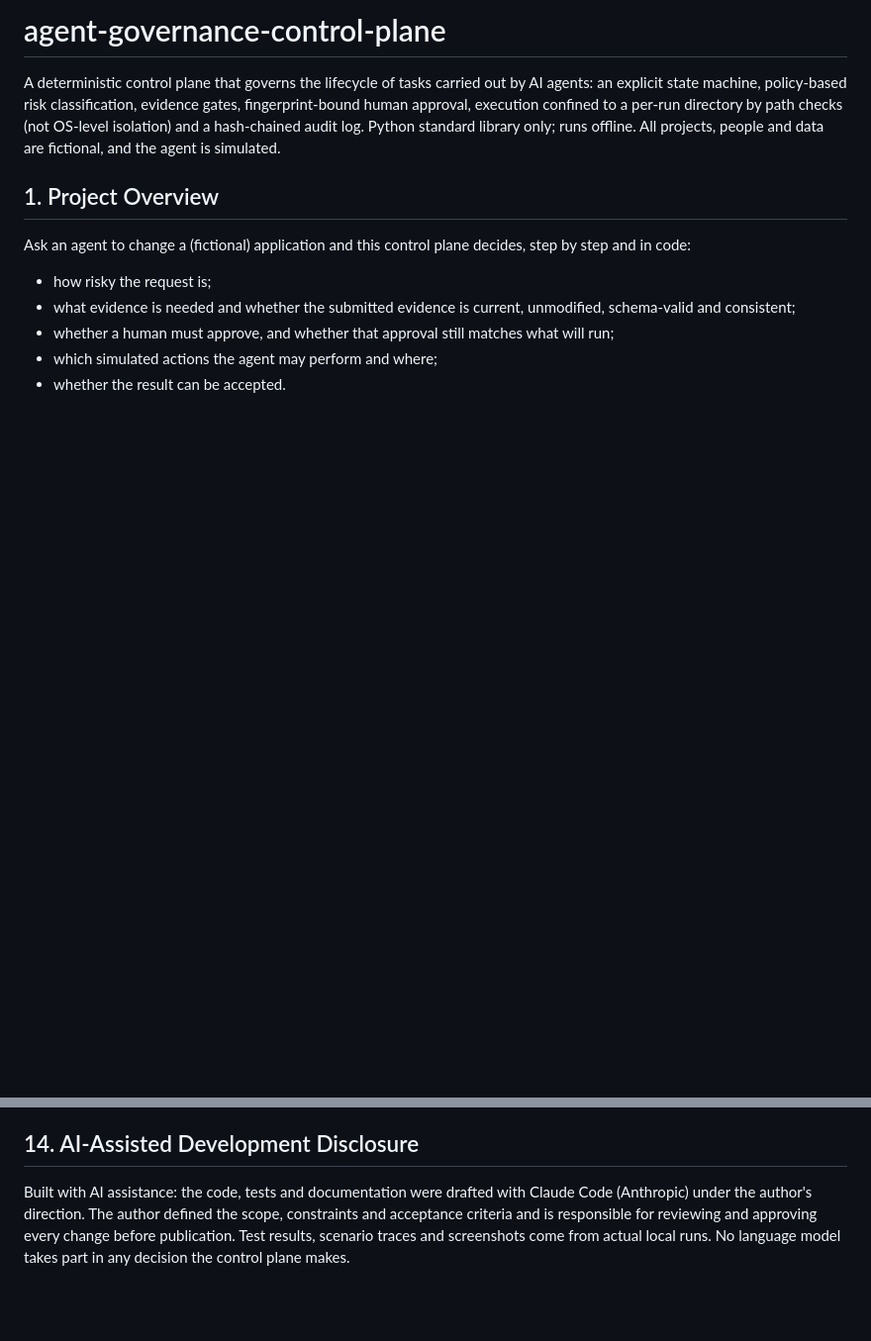
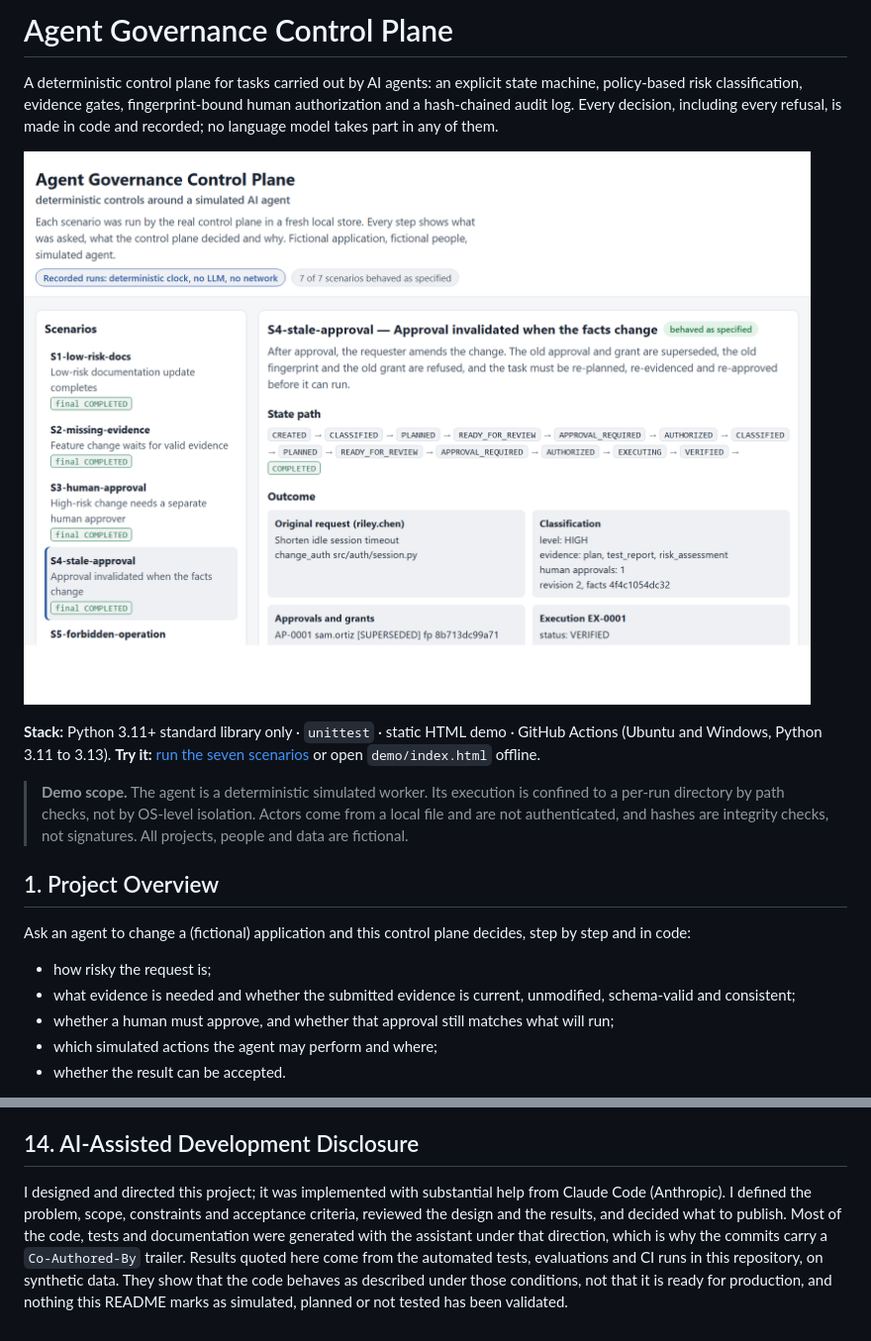
Before and after one commit to LuisNava2001/agent-governance-control-plane, a Markdown page: README.md, 2 parts joined by grey strips. Shown at 99% size. GitHub-like rendering; pictures changed too: docs/img/demo-stale-approval.png; blank space fills up the shorter version.

Commit message:
docs: improve portfolio presentation and project screenshots
- New first screen in the README: short description, representative
  screenshot, stack line, quick-start link and a demo-scope note.
- Regenerate demo screenshots in light theme, without scrollbars, cropped to
  the relevant section at a readable scale (synthetic data only).
- Uniform AI-assisted development note.

Co-Authored-By: Claude Opus 5.5 <noreply@anthropic.com>

```diff
--- a/README.md
+++ b/README.md
@@ -1,10 +1,17 @@
-# agent-governance-control-plane
+# Agent Governance Control Plane
 
-A deterministic control plane that governs the lifecycle of tasks carried out by AI agents: an explicit state
-machine, policy-based risk classification, evidence gates, fingerprint-bound human approval, execution confined to
-a per-run directory by path checks (not OS-level isolation) and a hash-chained audit log. Python standard library
-only; runs offline. All projects, people and data are
-fictional, and the agent is simulated.
+A deterministic control plane for tasks carried out by AI agents: an explicit state machine, policy-based risk
+classification, evidence gates, fingerprint-bound human authorization and a hash-chained audit log. Every decision,
+including every refusal, is made in code and recorded; no language model takes part in any of them.
+
+![Scenario S4 in the offline demo: an approval is invalidated when the facts change](docs/img/demo-stale-approval.png)
+
+**Stack:** Python 3.11+ standard library only · `unittest` · static HTML demo · GitHub Actions (Ubuntu and Windows,
+Python 3.11 to 3.13). **Try it:** [run the seven scenarios](#9-demo-walkthrough) or open `demo/index.html` offline.
+
+> **Demo scope.** The agent is a deterministic simulated worker. Its execution is confined to a per-run directory by
+> path checks, not by OS-level isolation. Actors come from a local file and are not authenticated, and hashes are
+> integrity checks, not signatures. All projects, people and data are fictional.
 
 ## 1. Project Overview
 
@@ -213,7 +218,10 @@ the repository's Actions tab. Details: [docs/testing.md](docs/testing.md).
 
 ## 14. AI-Assisted Development Disclosure
 
-Built with AI assistance: the code, tests and documentation were drafted with Claude Code (Anthropic) under the
-author's direction. The author defined the scope, constraints and acceptance criteria and is responsible for
-reviewing and approving every change before publication. Test results, scenario traces and screenshots come from
-actual local runs. No language model takes part in any decision the control plane makes.
+I designed and directed this project; it was implemented with substantial help from Claude Code (Anthropic). I
+defined the problem, scope, constraints and acceptance criteria, reviewed the design and the results, and decided
+what to publish. Most of the code, tests and documentation were generated with the assistant under that direction,
+which is why the commits carry a `Co-Authored-By` trailer. Results quoted here come from the automated tests,
+evaluations and CI runs in this repository, on synthetic data. They show that the code behaves as described under
+those conditions, not that it is ready for production, and nothing this README marks as simulated, planned or not
+tested has been validated.
```
Also changed, not shown: other parts of README.md (+0 -2 lines), docs/img/demo-forbidden.png.
